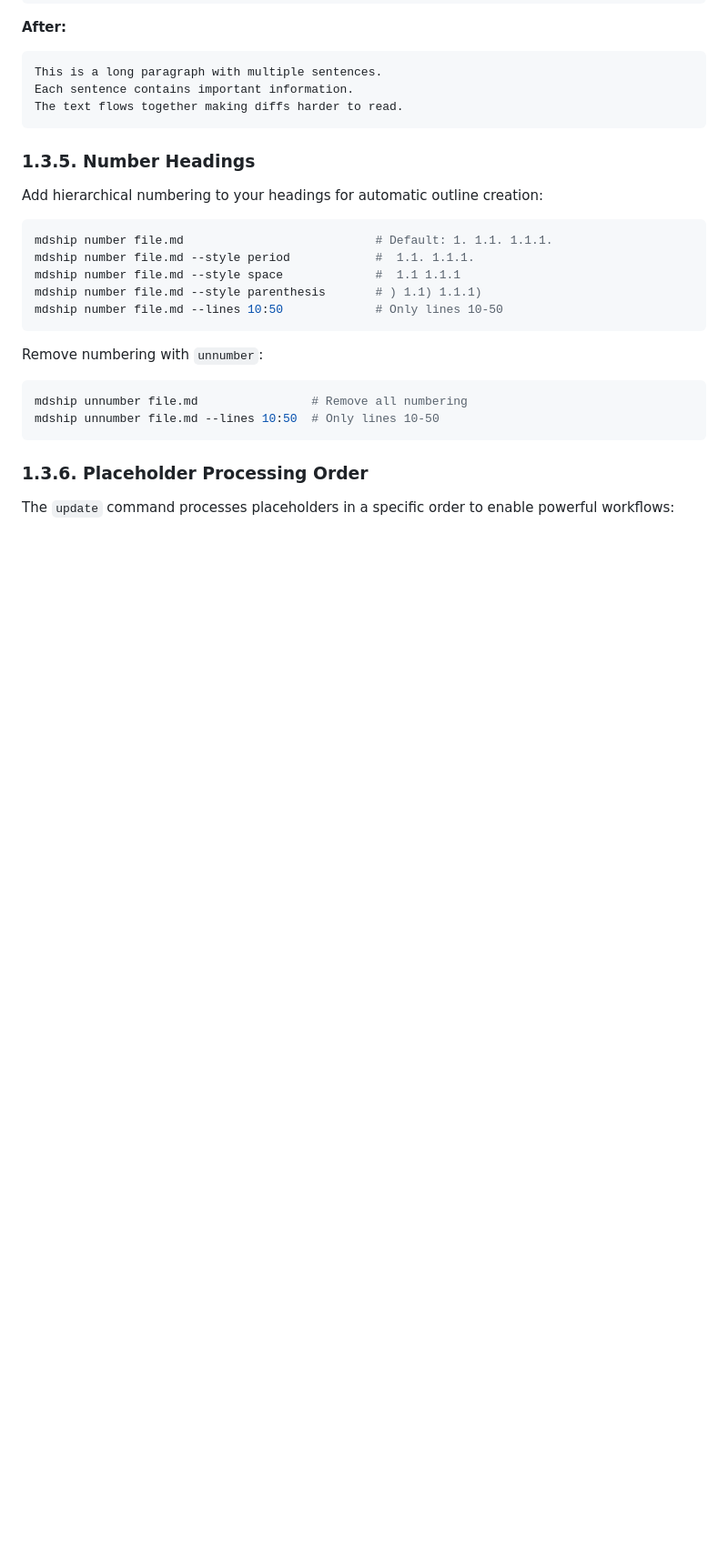
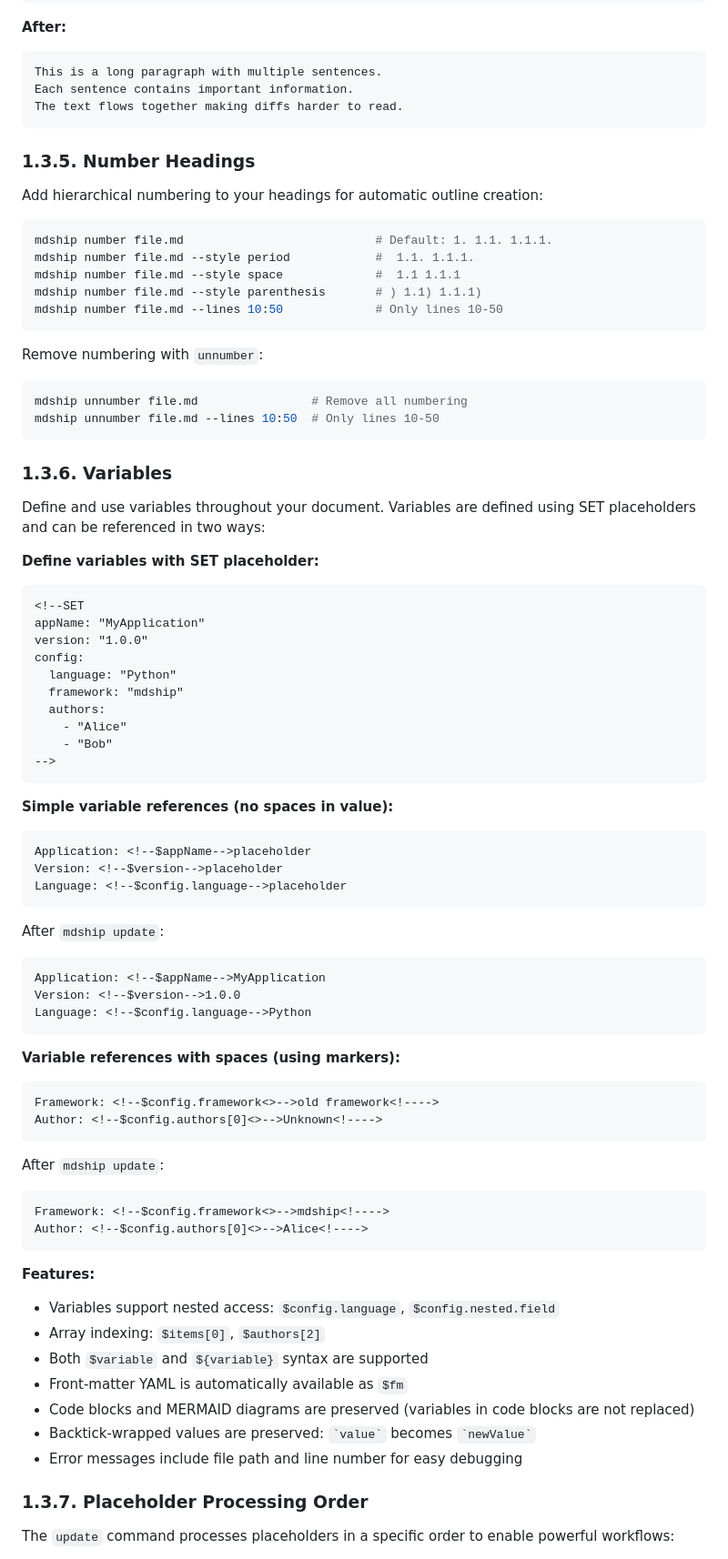
Before and after one commit to verhas/mdship, a Markdown page: README.md, the part around one of its changes. Shown at 91% size. Drawn GitHub-style; blank space fills up the shorter version.

````diff
--- a/README.md
+++ b/README.md
@@ -130,7 +134,64 @@ mdship unnumber file.md                # Remove all numbering
 mdship unnumber file.md --lines 10:50  # Only lines 10-50
 ```
 
-### 1.3.6. Placeholder Processing Order
+### 1.3.6. Variables
+
+Define and use variables throughout your document. Variables are defined using SET placeholders and can be referenced in two ways:
+
+**Define variables with SET placeholder:**
+
+```markdown
+<!--SET
+appName: "MyApplication"
+version: "1.0.0"
+config:
+  language: "Python"
+  framework: "mdship"
+  authors:
+    - "Alice"
+    - "Bob"
+-->
+```
+
+**Simple variable references (no spaces in value):**
+
+```markdown
+Application: <!--$appName-->placeholder
+Version: <!--$version-->placeholder
+Language: <!--$config.language-->placeholder
+```
+
+After `mdship update`:
+```markdown
+Application: <!--$appName-->MyApplication
+Version: <!--$version-->1.0.0
+Language: <!--$config.language-->Python
+```
+
+**Variable references with spaces (using markers):**
+
+```markdown
+Framework: <!--$config.framework<>-->old framework<!---->
+Author: <!--$config.authors[0]<>-->Unknown<!---->
+```
+
+After `mdship update`:
+```markdown
+Framework: <!--$config.framework<>-->mdship<!---->
+Author: <!--$config.authors[0]<>-->Alice<!---->
+```
+
+**Features:**
+
+- Variables support nested access: `$config.language`, `$config.nested.field`
+- Array indexing: `$items[0]`, `$authors[2]`
+- Both `$variable` and `${variable}` syntax are supported
+- Front-matter YAML is automatically available as `$fm`
+- Code blocks and MERMAID diagrams are preserved (variables in code blocks are not replaced)
+- Backtick-wrapped values are preserved: `` `value` `` becomes `` `newValue` ``
+- Error messages include file path and line number for easy debugging
+
+### 1.3.7. Placeholder Processing Order
 
 The `update` command processes placeholders in a specific order to enable powerful workflows:
 
````
Also changed, not shown: other parts of README.md (+18 -6 lines).
